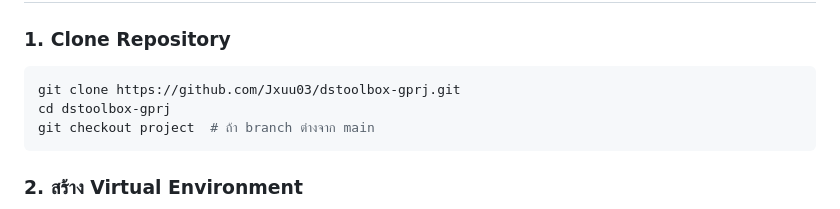
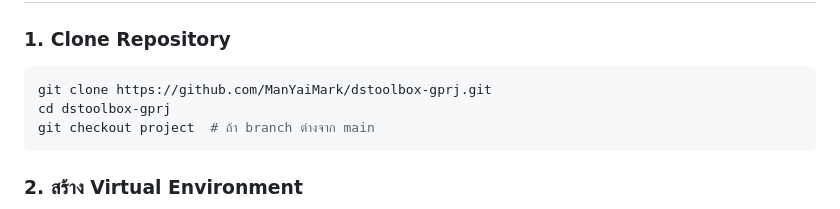
Before and after one commit to ManYaiMark/dstoolbox-gprj, a Markdown page: README.md, the part around the change. Rendered like a GitHub page.

Commit message:
Update repository URL in README.md

````diff
--- a/README.md
+++ b/README.md
@@ -8,7 +8,7 @@
 
 ### 1. Clone Repository
 ```bash
-git clone https://github.com/Jxuu03/dstoolbox-gprj.git
+git clone https://github.com/ManYaiMark/dstoolbox-gprj.git
 cd dstoolbox-gprj
 git checkout project  # ถ้า branch ต่างจาก main
 ```
````
